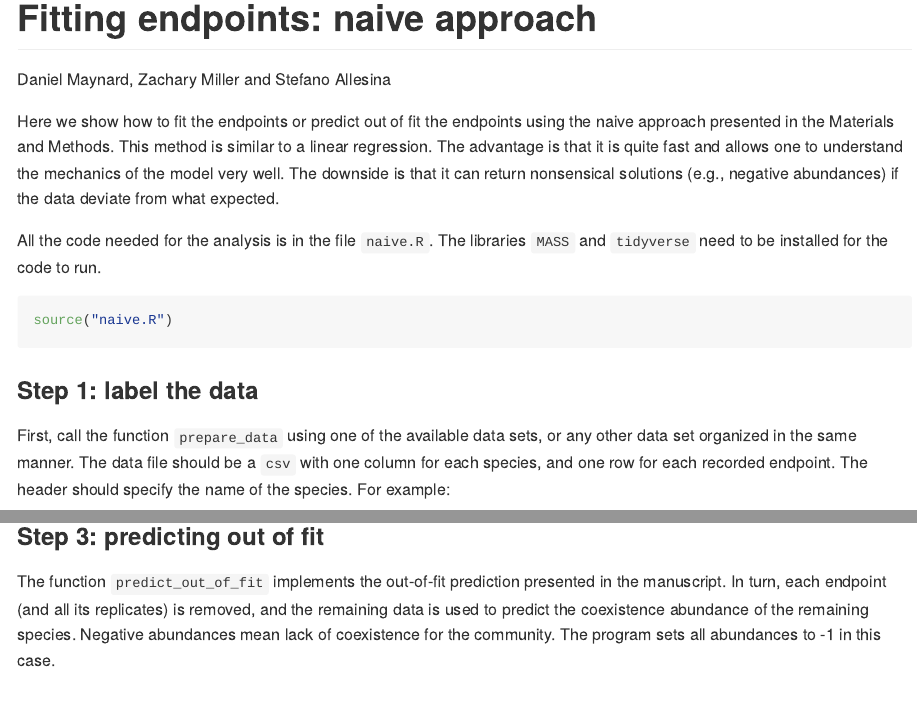
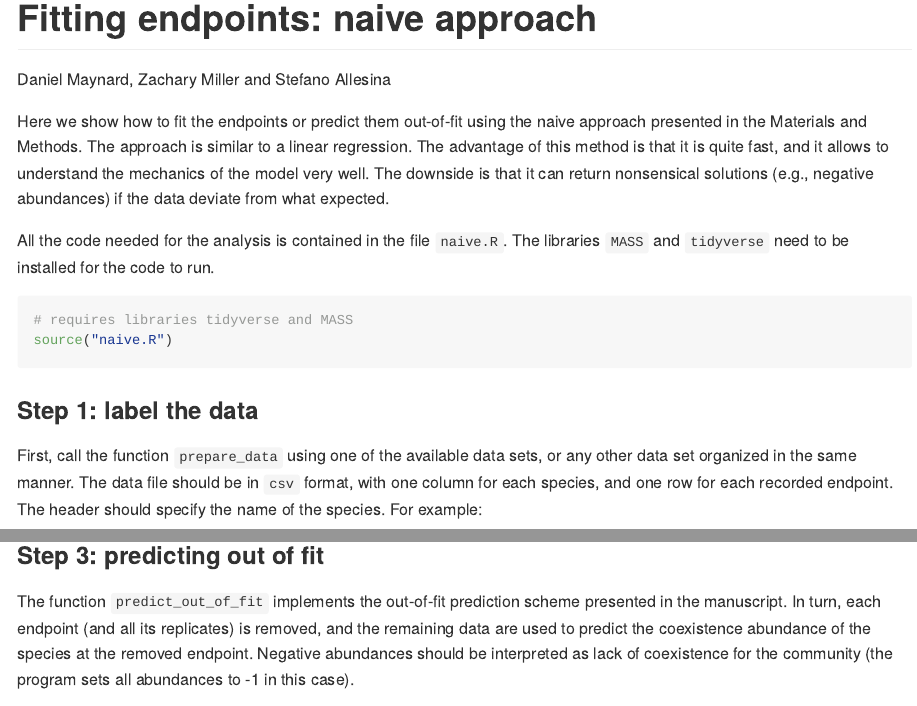
Before and after one commit to dsmaynard/endpoints, an R Markdown document (code/naive_approach/naive.Rmd): the page in a window 1100 px wide, from its top, and a second part further down, joined at a grey line. Rendered offline with R 4.5, knitr and Pandoc, with nearby package versions; code that draws random numbers runs with fixed seeds of ours; some code elsewhere in the file could not run offline.

Commit message:
Small edits to naive approach

````diff
--- a/code/naive_approach/naive.Rmd
+++ b/code/naive_approach/naive.Rmd
@@ -4,18 +4,19 @@ author: Daniel Maynard, Zachary Miller and Stefano Allesina
 output: github_document
 ---
 
-Here we show how to fit the endpoints or predict out of fit the endpoints using the naive approach presented in the Materials and Methods. This method is similar to a linear regression. The advantage is that it is quite fast and allows one to understand the mechanics of the model very well. The downside is that it can return nonsensical solutions (e.g., negative abundances) if the data deviate from what expected.
+Here we show how to fit the endpoints or predict them out-of-fit using the naive approach presented in the Materials and Methods. The approach is similar to a linear regression. The advantage of this method is that it is quite fast, and it allows to understand the mechanics of the model very well. The downside is that it can return nonsensical solutions (e.g., negative abundances) if the data deviate from what expected.
 
-All the code needed for the analysis is in the file `naive.R`. The libraries `MASS` and `tidyverse` need to be installed for the code to run.
+All the code needed for the analysis is contained in the file `naive.R`. The libraries `MASS` and `tidyverse` need to be installed for the code to run.
 
 ```{r, message=FALSE, warning=FALSE}
+# requires libraries tidyverse and MASS
 source("naive.R")
 ```
 
 
 ### Step 1: label the data
 
-First, call the function `prepare_data` using one of the available data sets, or any other data set organized in the same manner. The data file should be a `csv` with one column for each species, and one row for each recorded endpoint. The header should specify the name of the species. For example:
+First, call the function `prepare_data` using one of the available data sets, or any other data set organized in the same manner. The data file should be in `csv` format, with one column for each species, and one row for each recorded endpoint. The header should specify the name of the species. For example:
 
 ```{r, warning=FALSE, message=FALSE}
 dt <- read_csv("../../data/Kuebbing_plants/natives.csv")
@@ -57,7 +58,7 @@ stats_and_plot_results(out$results)
 
 ### Step 3: predicting out of fit
 
-The function `predict_out_of_fit` implements the out-of-fit prediction presented in the manuscript. In turn, each endpoint (and all its replicates) is removed, and the remaining data is used to predict the coexistence abundance of the remaining species. Negative abundances mean lack of coexistence for the community. The program sets all abundances to -1 in this case.
+The function `predict_out_of_fit` implements the out-of-fit prediction scheme presented in the manuscript. In turn, each endpoint (and all its replicates) is removed, and the remaining data are used to predict the coexistence abundance of the species at the removed endpoint. Negative abundances should be interpreted as lack of coexistence for the community (the program sets all abundances to -1 in this case).
 
 For example:
 
````
Also changed, not shown: code/naive_approach/README.md, code/naive_approach/naive.Rmd (4 more changed lines).
